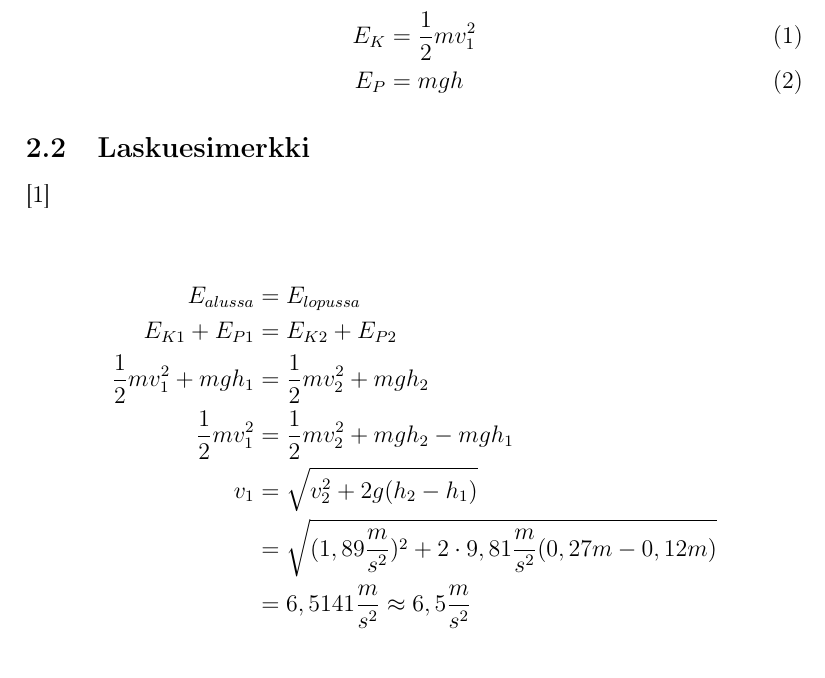
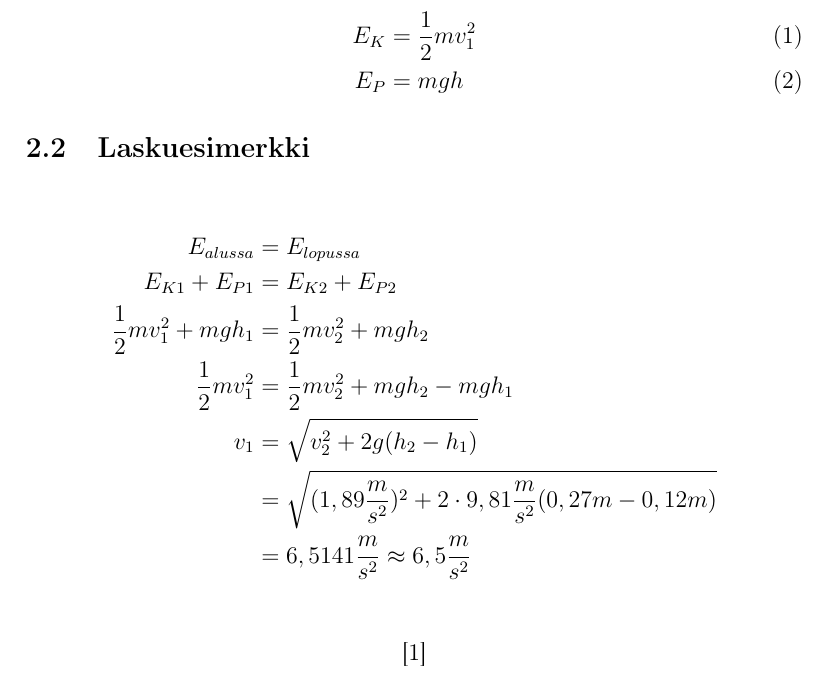
Before and after one commit to Wa1tee/FTA, a LaTeX document (harjoitus.tex, which reads kaavat.tex): part of page 3 of 5, cut so that both start at the same text. Compiled offline with pdfLaTeX.

Commit message:
Minor adjustment

```diff
--- a/kaavat.tex
+++ b/kaavat.tex
@@ -8,7 +8,7 @@
 \end{align}
 \end{center}
 
-\subsection{Laskuesimerkki} \cite{seppanen2006maol}
+\subsection{Laskuesimerkki}
 \begin{center}
 \begin{align*}
 	E_{alussa} 		&= E_{lopussa} \\
@@ -19,4 +19,5 @@
 	&= \sqrt{(1,89\dfrac{m}{s^2})^2 + 2 \cdot 9,81\dfrac{m}{s^2}(0,27 m - 0,12 m)} \\
 	&= 6,5141 \dfrac{m}{s^2}\approx 6,5\dfrac{m}{s^2} \\
 \end{align*}
+\cite{seppanen2006maol}
 \end{center}
```
